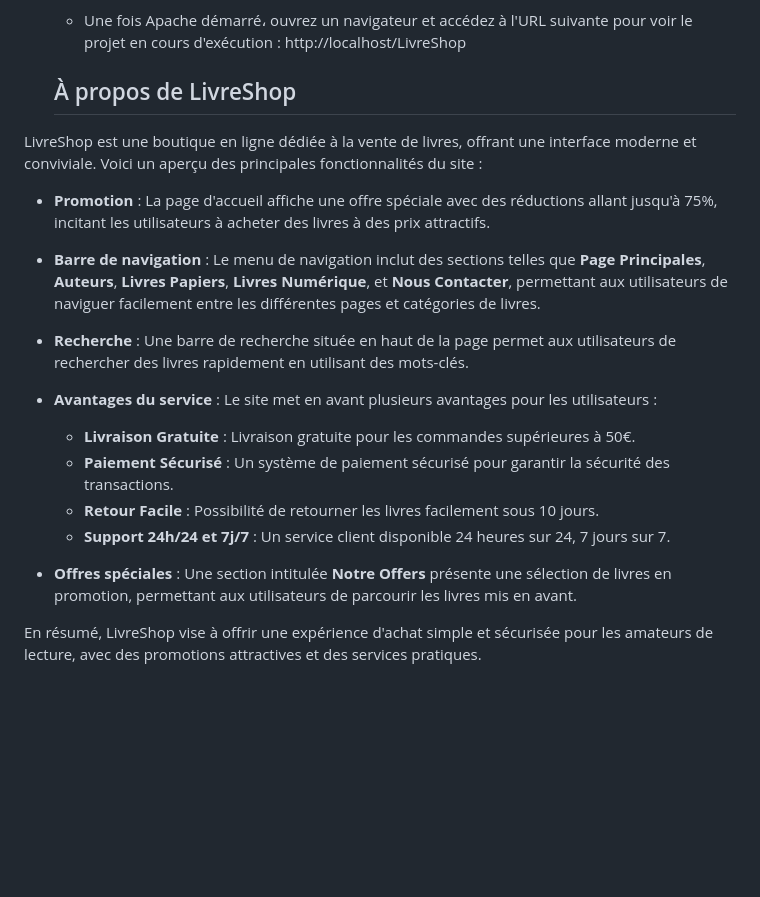
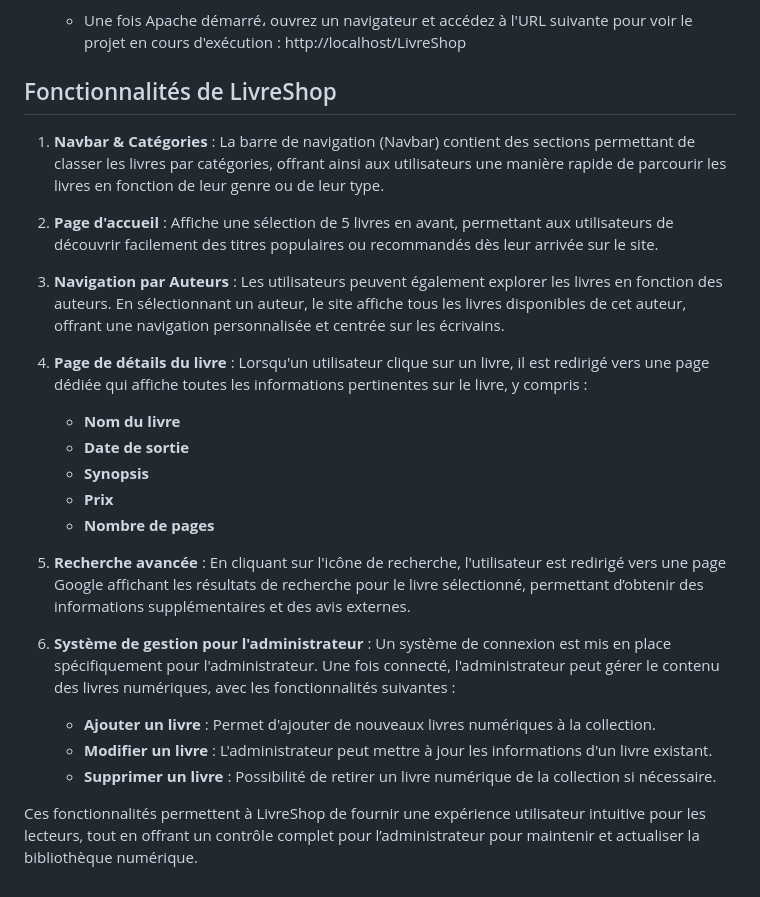
Before and after one commit to amir-darwish/LiverShop, a Markdown page: README.md, the part around the change. Drawn GitHub-style; blank space fills up the shorter version.

```diff
--- a/README.md
+++ b/README.md
@@ -51,22 +51,26 @@ Instructions pour utiliser le projet après le déploiement.
 2. **Accédez au projet dans un navigateur :**
    - Une fois Apache démarré، ouvrez un navigateur et accédez à l'URL suivante pour voir le projet en cours d'exécution : http://localhost/LivreShop
 
-   ## À propos de LivreShop
+## Fonctionnalités de LivreShop
 
-LivreShop est une boutique en ligne dédiée à la vente de livres, offrant une interface moderne et conviviale. Voici un aperçu des principales fonctionnalités du site :
+1. **Navbar & Catégories** : La barre de navigation (Navbar) contient des sections permettant de classer les livres par catégories, offrant ainsi aux utilisateurs une manière rapide de parcourir les livres en fonction de leur genre ou de leur type.
 
-- **Promotion** : La page d'accueil affiche une offre spéciale avec des réductions allant jusqu'à 75%, incitant les utilisateurs à acheter des livres à des prix attractifs.
+2. **Page d'accueil** : Affiche une sélection de 5 livres en avant, permettant aux utilisateurs de découvrir facilement des titres populaires ou recommandés dès leur arrivée sur le site.
 
-- **Barre de navigation** : Le menu de navigation inclut des sections telles que **Page Principales**, **Auteurs**, **Livres Papiers**, **Livres Numérique**, et **Nous Contacter**, permettant aux utilisateurs de naviguer facilement entre les différentes pages et catégories de livres.
+3. **Navigation par Auteurs** : Les utilisateurs peuvent également explorer les livres en fonction des auteurs. En sélectionnant un auteur, le site affiche tous les livres disponibles de cet auteur, offrant une navigation personnalisée et centrée sur les écrivains.
 
-- **Recherche** : Une barre de recherche située en haut de la page permet aux utilisateurs de rechercher des livres rapidement en utilisant des mots-clés.
+4. **Page de détails du livre** : Lorsqu'un utilisateur clique sur un livre, il est redirigé vers une page dédiée qui affiche toutes les informations pertinentes sur le livre, y compris :
+   - **Nom du livre**
+   - **Date de sortie**
+   - **Synopsis**
+   - **Prix**
+   - **Nombre de pages**
 
-- **Avantages du service** : Le site met en avant plusieurs avantages pour les utilisateurs :
-  - **Livraison Gratuite** : Livraison gratuite pour les commandes supérieures à 50€.
-  - **Paiement Sécurisé** : Un système de paiement sécurisé pour garantir la sécurité des transactions.
-  - **Retour Facile** : Possibilité de retourner les livres facilement sous 10 jours.
-  - **Support 24h/24 et 7j/7** : Un service client disponible 24 heures sur 24, 7 jours sur 7.
+5. **Recherche avancée** : En cliquant sur l'icône de recherche, l'utilisateur est redirigé vers une page Google affichant les résultats de recherche pour le livre sélectionné, permettant d’obtenir des informations supplémentaires et des avis externes.
 
-- **Offres spéciales** : Une section intitulée **Notre Offers** présente une sélection de livres en promotion, permettant aux utilisateurs de parcourir les livres mis en avant.
+6. **Système de gestion pour l'administrateur** : Un système de connexion est mis en place spécifiquement pour l'administrateur. Une fois connecté, l'administrateur peut gérer le contenu des livres numériques, avec les fonctionnalités suivantes :
+   - **Ajouter un livre** : Permet d'ajouter de nouveaux livres numériques à la collection.
+   - **Modifier un livre** : L'administrateur peut mettre à jour les informations d'un livre existant.
+   - **Supprimer un livre** : Possibilité de retirer un livre numérique de la collection si nécessaire.
 
-En résumé, LivreShop vise à offrir une expérience d'achat simple et sécurisée pour les amateurs de lecture, avec des promotions attractives et des services pratiques.
+Ces fonctionnalités permettent à LivreShop de fournir une expérience utilisateur intuitive pour les lecteurs, tout en offrant un contrôle complet pour l’administrateur pour maintenir et actualiser la bibliothèque numérique.
```
